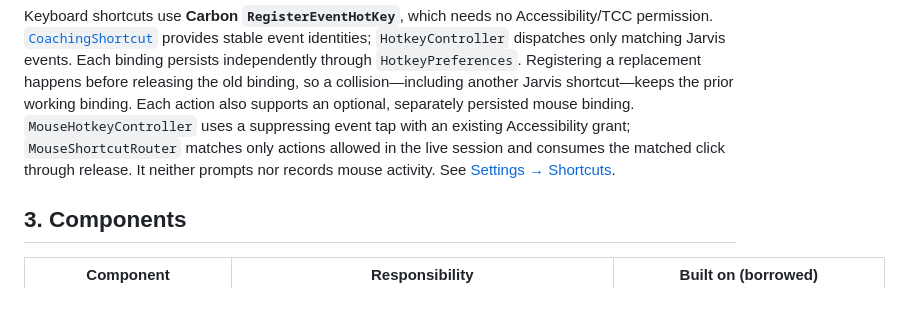
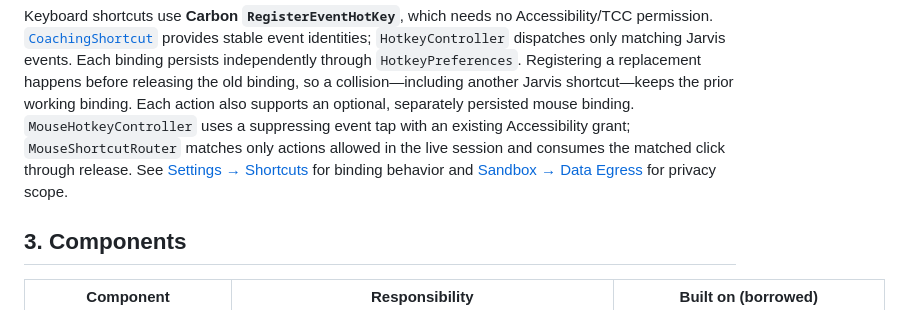
Before and after one commit to JINGBANZ/jarvis, a Markdown page: wiki/architecture.md, the part around the change. Rendered like a GitHub page.

```diff
--- a/wiki/architecture.md
+++ b/wiki/architecture.md
@@ -434,8 +434,9 @@ Keyboard shortcuts use **Carbon `RegisterEventHotKey`**, which needs no Accessib
 collision—including another Jarvis shortcut—keeps the prior working binding. Each action also supports
 an optional, separately persisted mouse binding. `MouseHotkeyController` uses a suppressing event tap
 with an existing Accessibility grant; `MouseShortcutRouter` matches only actions allowed in the live
-session and consumes the matched click through release. It neither prompts nor records mouse activity. See
-[Settings → Shortcuts](./settings-window.md#shortcuts).
+session and consumes the matched click through release. See
+[Settings → Shortcuts](./settings-window.md#shortcuts) for binding behavior and
+[Sandbox → Data Egress](./sandbox.md#data-egress) for privacy scope.
 
 ## 3. Components
 
```
Also changed, not shown: wiki/settings-window.md (+2 -2 lines).
